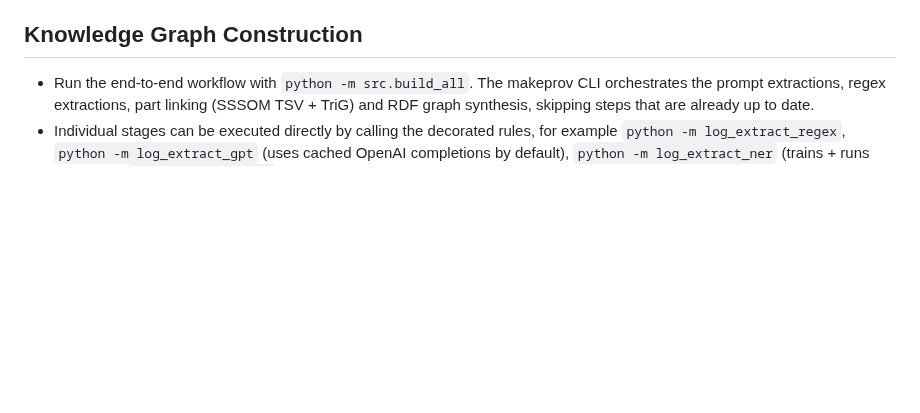
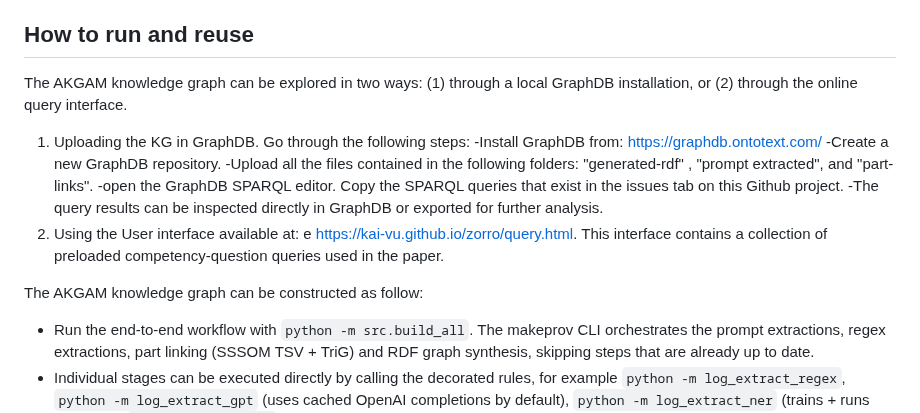
Before and after one commit to kai-vu/zorro, a Markdown page: READMEextention.md, the part around the change. Rendered like a GitHub page; blank space fills up the shorter version.

```diff
--- a/READMEextention.md
+++ b/READMEextention.md
@@ -10,8 +10,18 @@ AKGAM provides triple-level provenance, a reproducible population pipeline, and
 ## Annotated Corpus
 We construct an annotated corpus from real aircraft engine maintenance logbooks. Each record in this dataset consists of an identifier, a free-text problem description, and the corresponding maintenance action.  To support KG construction, we extract five diagnostic entities from each entry: problem type, faulty component, location, action type, and action part. These labels capture the essential information required for downstream semantic modelling. To establish ground truth, 500 records were manually annotated. These examples served as ten-shot in-context prompt demonstrations for GPT-4.1-mini, which annotated the remaining 5,669 records. All the annotation were then manually reviewed and corrected, yielding a fully validated corpus suitable as a ground truth. The whole annotated corpus is available at (https://doi.org/10.5281/zenodo.17903357).
 
-## Knowledge Graph Construction
+## How to run and reuse
+The AKGAM knowledge graph can be explored in two ways: (1) through a local GraphDB installation, or (2) through the online query interface.
+1. Uploading the KG in GraphDB. Go through the following steps:
+   -Install GraphDB from: https://graphdb.ontotext.com/
+   -Create a new GraphDB repository.
+   -Upload all the files contained in the following folders: "generated-rdf" , "prompt extracted", and "part-links".
+   -open the GraphDB SPARQL editor. Copy the SPARQL queries that exist in the issues tab on this Github project.
+   -The query results can be inspected directly in GraphDB or exported for further analysis.
+3. Using the User interface available at: e https://kai-vu.github.io/zorro/query.html.
+This interface contains a collection of preloaded competency-question queries used in the paper.
 
+The AKGAM knowledge graph can be constructed as follow:
 - Run the end-to-end workflow with `python -m src.build_all`. The makeprov CLI orchestrates the prompt extractions, regex extractions, part linking (SSSOM TSV + TriG) and RDF graph synthesis, skipping steps that are already up to date.
 - Individual stages can be executed directly by calling the decorated rules, for example `python -m log_extract_regex`, `python -m log_extract_gpt` (uses cached OpenAI completions by default), `python -m log_extract_ner` (trains + runs spaCy), or `python -m make_rdf`.
 - Validate outputs with `python -m pytest`, which parses the generated TriG datasets and the SSSOM TSV to ensure schema compliance.
```
